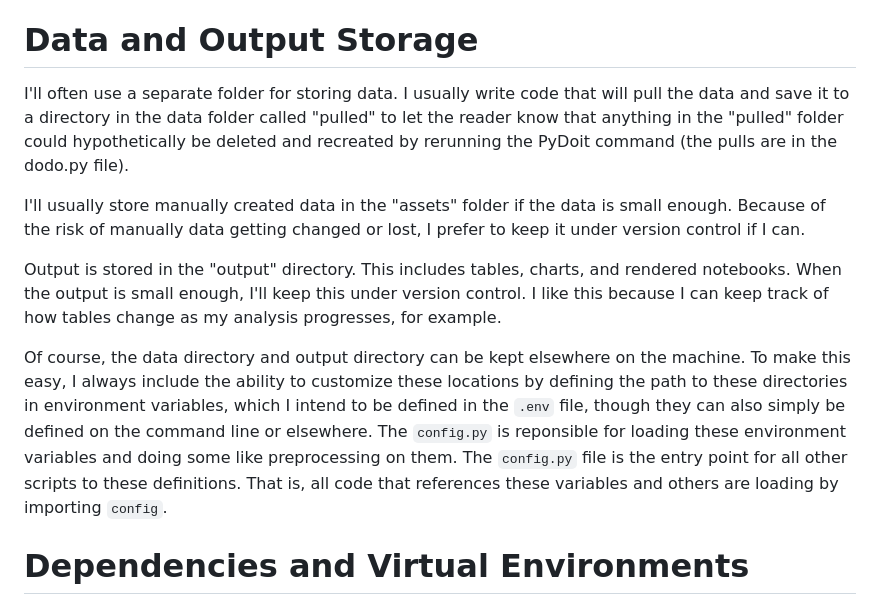
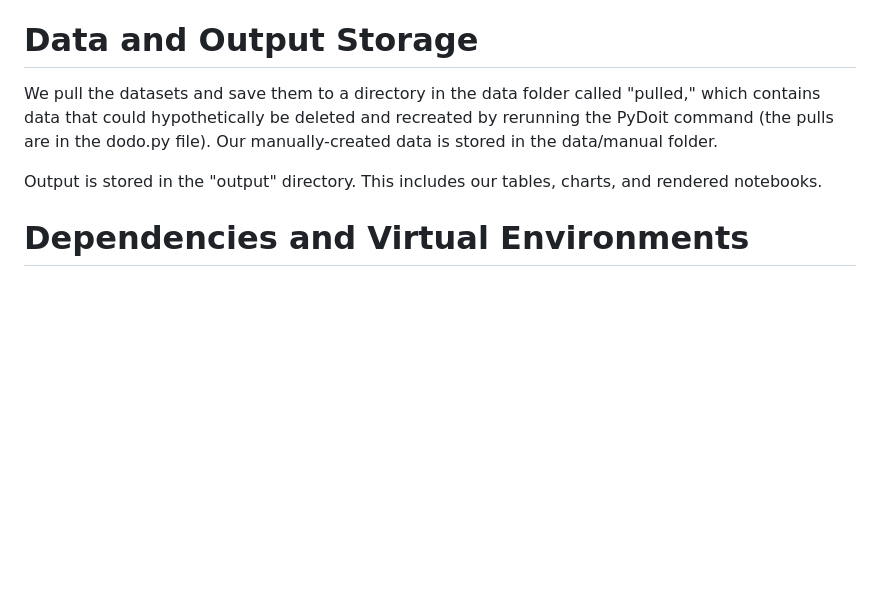
Before and after one commit to Mendyhao/finm32900-final-project, a Markdown page: README.md, the part around the change printed below. Rendered like a GitHub page; blank space fills up the shorter version.

```diff
--- a/README.md
+++ b/README.md
@@ -34,14 +47,9 @@ doit
 
 # Data and Output Storage
 
-I'll often use a separate folder for storing data. I usually write code that will pull the data and save it to a directory in the data folder called "pulled"  to let the reader know that anything in the "pulled" folder could hypothetically be deleted and recreated by rerunning the PyDoit command (the pulls are in the dodo.py file).
+We pull the datasets and save them to a directory in the data folder called "pulled," which contains data that could hypothetically be deleted and recreated by rerunning the PyDoit command (the pulls are in the dodo.py file). Our manually-created data is stored in the data/manual folder.
 
-I'll usually store manually created data in the "assets" folder if the data is small enough. Because of the risk of manually data getting changed or lost, I prefer to keep it under version control if I can.
-
-Output is stored in the "output" directory. This includes tables, charts, and rendered notebooks. When the output is small enough, I'll keep this under version control. I like this because I can keep track of how tables change as my analysis progresses, for example.
-
-Of course, the data directory and output directory can be kept elsewhere on the machine. To make this easy, I always include the ability to customize these locations by defining the path to these directories in environment variables, which I intend to be defined in the `.env` file, though they can also simply be defined on the command line or elsewhere. The `config.py` is reponsible for loading these environment variables and doing some like preprocessing on them. The `config.py` file is the entry point for all other scripts to these definitions. That is, all code that references these variables and others are loading by importing `config`.
-
+Output is stored in the "output" directory. This includes our tables, charts, and rendered notebooks.
 
 # Dependencies and Virtual Environments
 
```
Also changed, not shown: other parts of README.md (+15 -2 lines).
